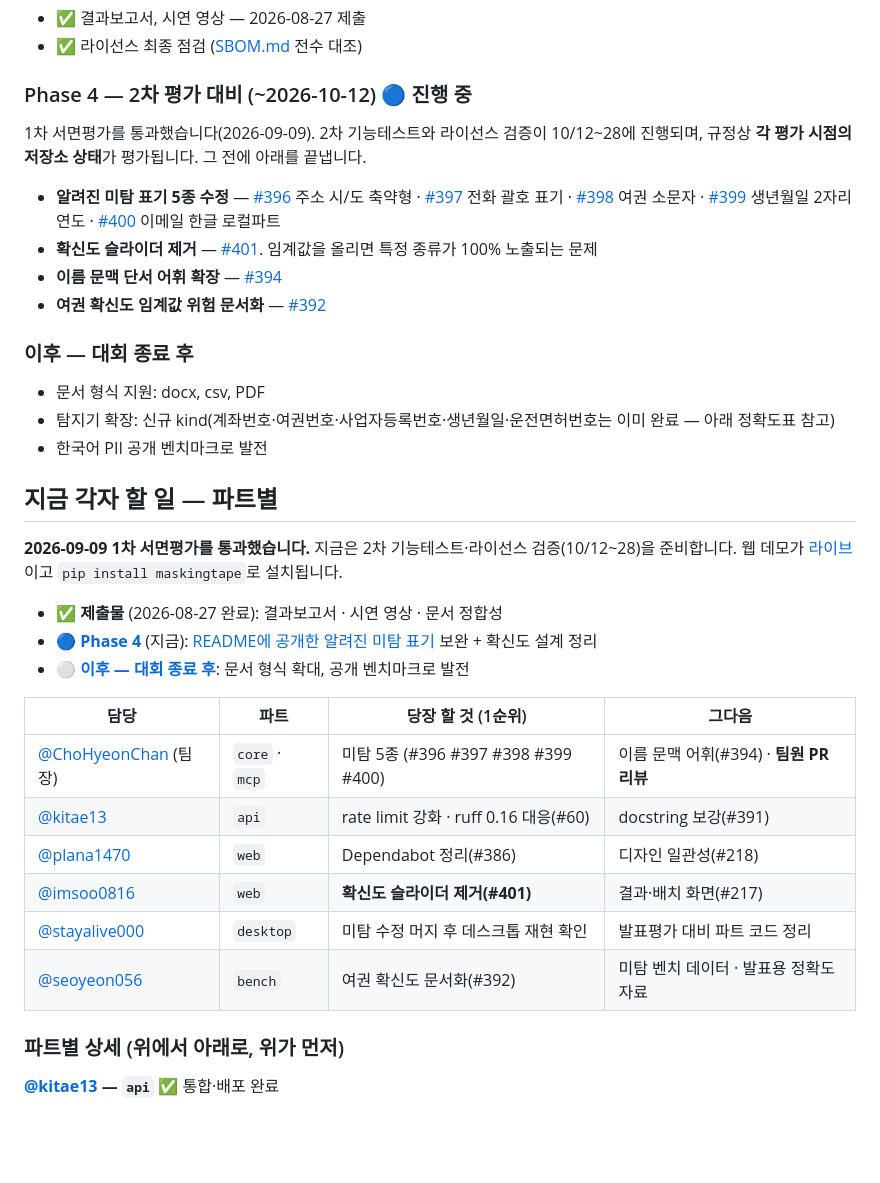
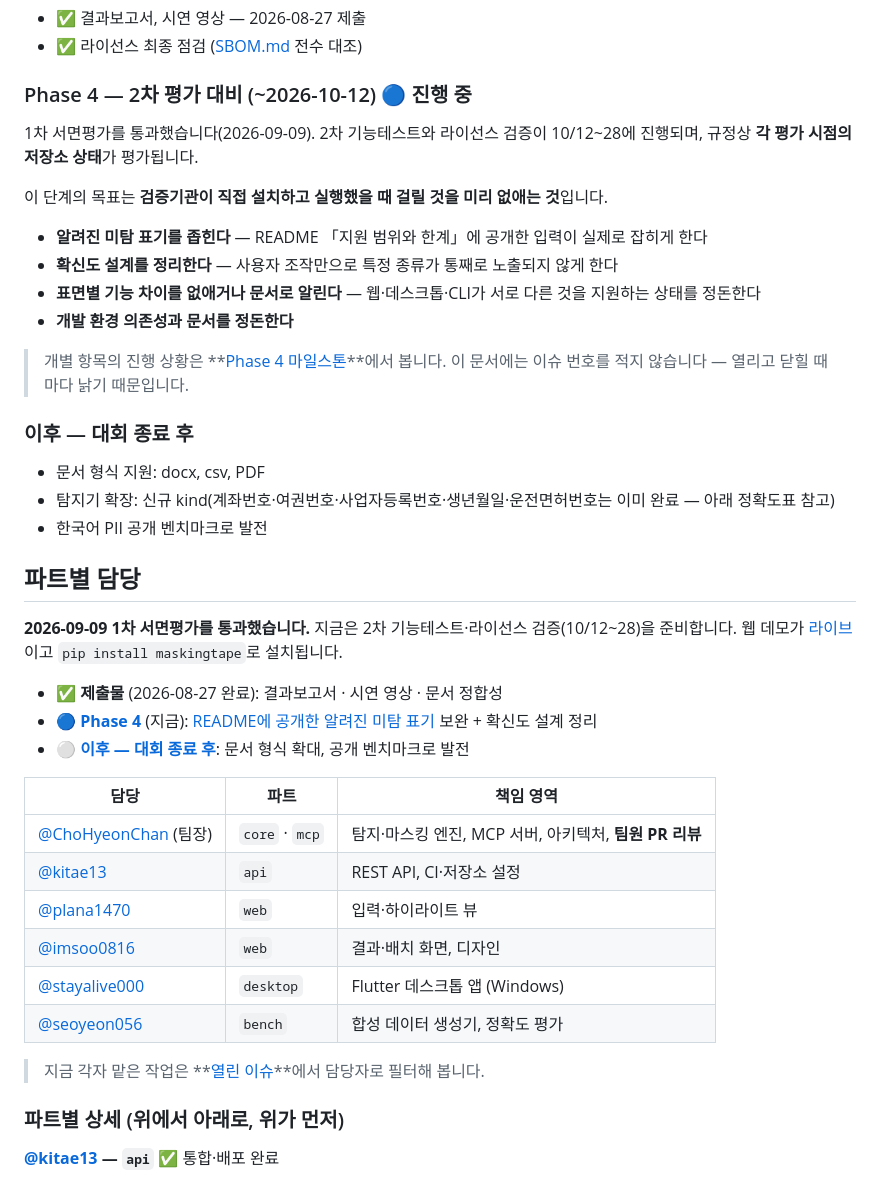
Before and after one commit to ChoHyeonChan/maskingtape, a Markdown page: ROADMAP.md, the part around the change. GitHub-like rendering; blank space fills up the shorter version.

Commit message:
docs: ROADMAP에서 이슈 번호를 빼고 단계 목표 중심으로
로드맵이 오늘 하루에만 두 번 낡았다. 오전에 Phase 4를 반영했는데
오후에 이슈 4건이 생기고 4건이 닫히면서 표가 다시 어긋났다.
8/27, 9/11 오전, 9/11 오후로 세 번째다.

원인은 문서가 이슈 번호를 직접 들고 있다는 것이다. 어제 넣은 6단계
규칙은 "마일스톤을 열거나 닫을 때"인데, 오늘은 마일스톤이 바뀌지
않았다. 규칙의 주기로 따라갈 수 없는 정보를 문서가 담고 있었다.

- Phase 4 절: 이슈 나열을 빼고 단계 목표 4줄로
- "지금 각자 할 일" -> "파트별 담당", 이슈 번호 대신 책임 영역
- 두 곳에 마일스톤·이슈 링크를 남겨 실시간 정보는 GitHub에서 보게
- CONTRIBUTING 6단계에 "열린 이슈 번호를 로드맵에 적지 않는다" 명시

완료 이력(- [x])과 파트별 상세의 과거 이슈 번호는 그대로 둔다.

Co-Authored-By: Claude Opus 5 (1M context) <noreply@anthropic.com>

```diff
--- a/ROADMAP.md
+++ b/ROADMAP.md
@@ -47,12 +47,17 @@
 ### Phase 4 — 2차 평가 대비 (~2026-10-12) 🔵 진행 중
 
 1차 서면평가를 통과했습니다(2026-09-09). 2차 기능테스트와 라이선스 검증이 10/12~28에
-진행되며, 규정상 **각 평가 시점의 저장소 상태**가 평가됩니다. 그 전에 아래를 끝냅니다.
+진행되며, 규정상 **각 평가 시점의 저장소 상태**가 평가됩니다.
 
-- **알려진 미탐 표기 5종 수정** — [#396](https://github.com/ChoHyeonChan/maskingtape/issues/396) 주소 시/도 축약형 · [#397](https://github.com/ChoHyeonChan/maskingtape/issues/397) 전화 괄호 표기 · [#398](https://github.com/ChoHyeonChan/maskingtape/issues/398) 여권 소문자 · [#399](https://github.com/ChoHyeonChan/maskingtape/issues/399) 생년월일 2자리 연도 · [#400](https://github.com/ChoHyeonChan/maskingtape/issues/400) 이메일 한글 로컬파트
-- **확신도 슬라이더 제거** — [#401](https://github.com/ChoHyeonChan/maskingtape/issues/401). 임계값을 올리면 특정 종류가 100% 노출되는 문제
-- **이름 문맥 단서 어휘 확장** — [#394](https://github.com/ChoHyeonChan/maskingtape/issues/394)
-- **여권 확신도 임계값 위험 문서화** — [#392](https://github.com/ChoHyeonChan/maskingtape/issues/392)
+이 단계의 목표는 **검증기관이 직접 설치하고 실행했을 때 걸릴 것을 미리 없애는 것**입니다.
+
+- **알려진 미탐 표기를 좁힌다** — README 「지원 범위와 한계」에 공개한 입력이 실제로 잡히게 한다
+- **확신도 설계를 정리한다** — 사용자 조작만으로 특정 종류가 통째로 노출되지 않게 한다
+- **표면별 기능 차이를 없애거나 문서로 알린다** — 웹·데스크톱·CLI가 서로 다른 것을 지원하는 상태를 정돈한다
+- **개발 환경 의존성과 문서를 정돈한다**
+
+> 개별 항목의 진행 상황은 **[Phase 4 마일스톤](https://github.com/ChoHyeonChan/maskingtape/milestone/5)**에서 봅니다.
+> 이 문서에는 이슈 번호를 적지 않습니다 — 열리고 닫힐 때마다 낡기 때문입니다.
 
 ### 이후 — 대회 종료 후
 
@@ -60,7 +65,7 @@
 - 탐지기 확장: 신규 kind(계좌번호·여권번호·사업자등록번호·생년월일·운전면허번호는 이미 완료 — 아래 정확도표 참고)
 - 한국어 PII 공개 벤치마크로 발전
 
-## 지금 각자 할 일 — 파트별
+## 파트별 담당
 
 **2026-09-09 1차 서면평가를 통과했습니다.** 지금은 2차 기능테스트·라이선스 검증(10/12~28)을
 준비합니다. 웹 데모가 [라이브](https://maskingtape-lilac.vercel.app)이고 `pip install maskingtape`로
@@ -70,14 +75,16 @@
 - 🔵 **[Phase 4](https://github.com/ChoHyeonChan/maskingtape/milestone/5)** (지금): [README에 공개한 알려진 미탐 표기](README.md#지원-범위와-한계) 보완 + 확신도 설계 정리
 - ⚪ **[이후 — 대회 종료 후](https://github.com/ChoHyeonChan/maskingtape/milestone/4)**: 문서 형식 확대, 공개 벤치마크로 발전
 
-| 담당 | 파트 | 당장 할 것 (1순위) | 그다음 |
-|---|---|---|---|
-| [@ChoHyeonChan](https://github.com/ChoHyeonChan) (팀장) | `core` · `mcp` | 미탐 5종 (#396 #397 #398 #399 #400) | 이름 문맥 어휘(#394) · **팀원 PR 리뷰** |
-| [@kitae13](https://github.com/kitae13) | `api` | rate limit 강화 · ruff 0.16 대응(#60) | docstring 보강(#391) |
-| [@plana1470](https://github.com/plana1470) | `web` | Dependabot 정리(#386) | 디자인 일관성(#218) |
-| [@imsoo0816](https://github.com/imsoo0816) | `web` | **확신도 슬라이더 제거(#401)** | 결과·배치 화면(#217) |
-| [@stayalive000](https://github.com/stayalive000) | `desktop` | 미탐 수정 머지 후 데스크톱 재현 확인 | 발표평가 대비 파트 코드 정리 |
-| [@seoyeon056](https://github.com/seoyeon056) | `bench` | 여권 확신도 문서화(#392) | 미탐 벤치 데이터 · 발표용 정확도 자료 |
+| 담당 | 파트 | 책임 영역 |
+|---|---|---|
+| [@ChoHyeonChan](https://github.com/ChoHyeonChan) (팀장) | `core` · `mcp` | 탐지·마스킹 엔진, MCP 서버, 아키텍처, **팀원 PR 리뷰** |
+| [@kitae13](https://github.com/kitae13) | `api` | REST API, CI·저장소 설정 |
+| [@plana1470](https://github.com/plana1470) | `web` | 입력·하이라이트 뷰 |
+| [@imsoo0816](https://github.com/imsoo0816) | `web` | 결과·배치 화면, 디자인 |
+| [@stayalive000](https://github.com/stayalive000) | `desktop` | Flutter 데스크톱 앱 (Windows) |
+| [@seoyeon056](https://github.com/seoyeon056) | `bench` | 합성 데이터 생성기, 정확도 평가 |
+
+> 지금 각자 맡은 작업은 **[열린 이슈](https://github.com/ChoHyeonChan/maskingtape/issues)**에서 담당자로 필터해 봅니다.
 
 
 ### 파트별 상세 (위에서 아래로, 위가 먼저)
```
Also changed, not shown: CONTRIBUTING.md (+2 -0 lines).
